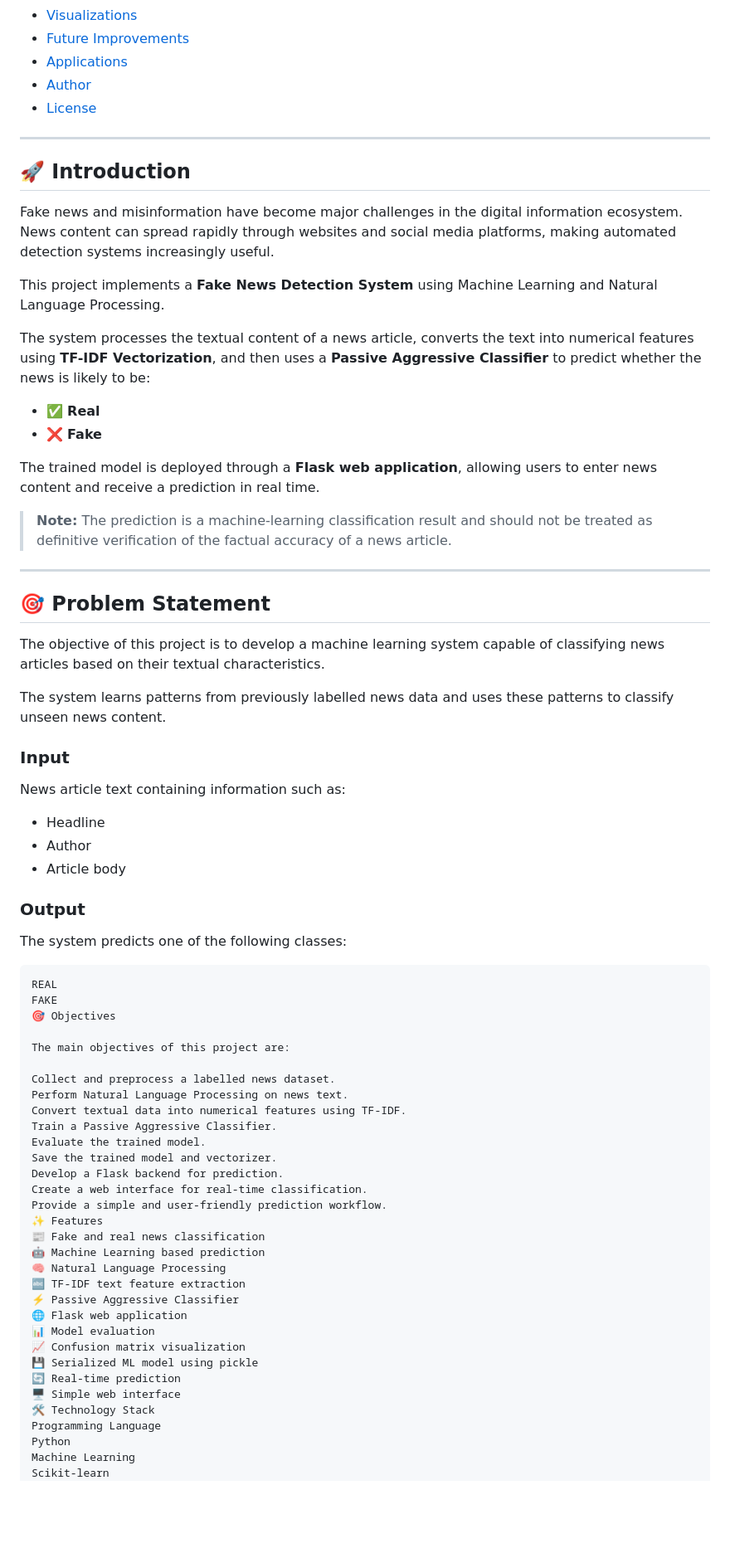
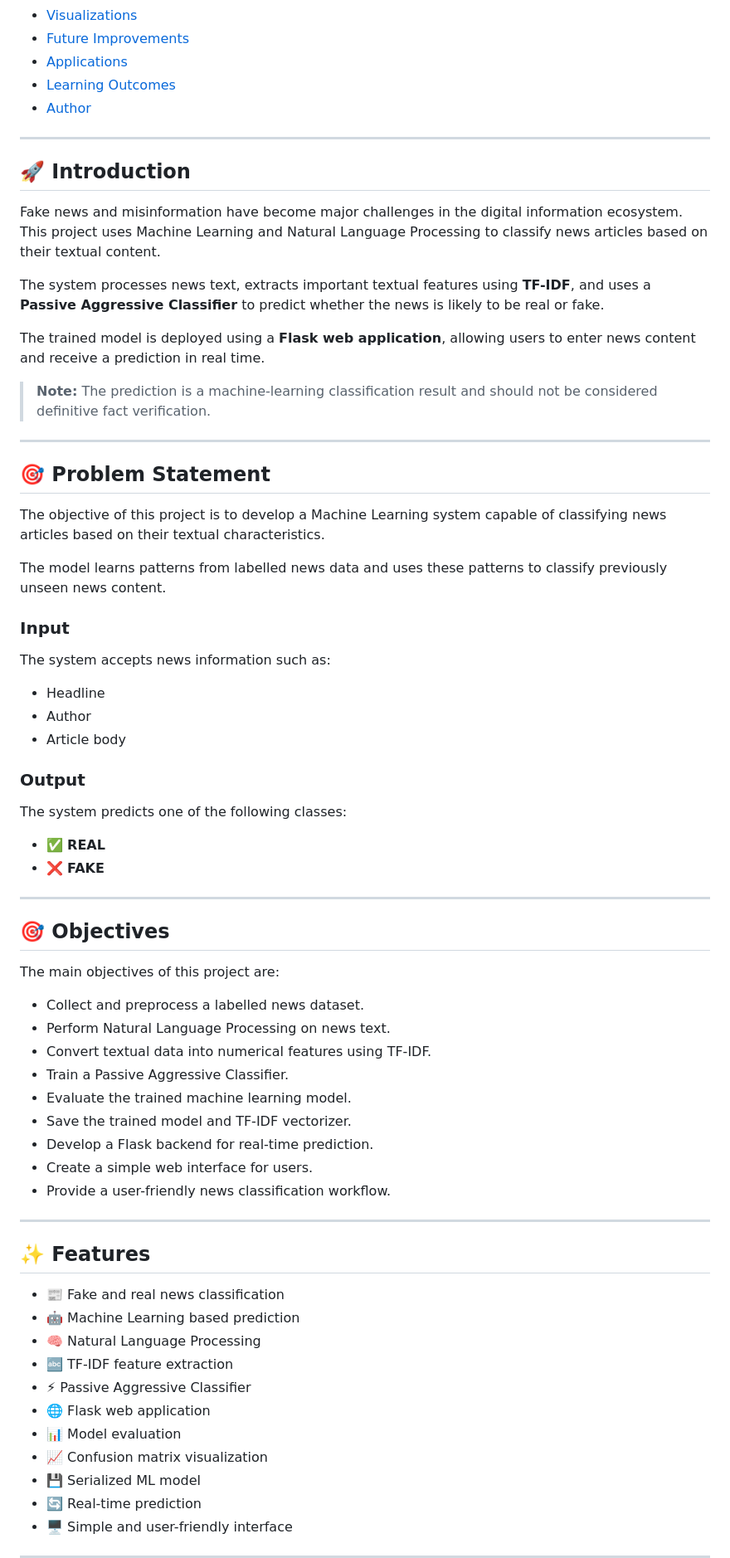
Before and after one commit to prashant-00-22/Fake-News-Detection-using-Machine-Learning, a Markdown page: README.md, the part around one of its changes. Shown at 83% size. Rendered like a GitHub page; blank space fills up the shorter version.

Commit message:
Refine README content and terminology
Updated terminology from 'TF-IDF feature extraction' to 'TF-IDF Vectorization' and made various clarifications throughout the document.

````diff
--- a/README.md
+++ b/README.md
@@ -27,37 +27,32 @@ The trained machine learning model is integrated with a **Flask web application*
 - [Visualizations](#-visualizations)
 - [Future Improvements](#-future-improvements)
 - [Applications](#-applications)
+- [Learning Outcomes](#-learning-outcomes)
 - [Author](#-author)
-- [License](#-license)
 
 ---
 
 ## 🚀 Introduction
 
-Fake news and misinformation have become major challenges in the digital information ecosystem. News content can spread rapidly through websites and social media platforms, making automated detection systems increasingly useful.
+Fake news and misinformation have become major challenges in the digital information ecosystem. This project uses Machine Learning and Natural Language Processing to classify news articles based on their textual content.
 
-This project implements a **Fake News Detection System** using Machine Learning and Natural Language Processing.
+The system processes news text, extracts important textual features using **TF-IDF**, and uses a **Passive Aggressive Classifier** to predict whether the news is likely to be real or fake.
 
-The system processes the textual content of a news article, converts the text into numerical features using **TF-IDF Vectorization**, and then uses a **Passive Aggressive Classifier** to predict whether the news is likely to be:
+The trained model is deployed using a **Flask web application**, allowing users to enter news content and receive a prediction in real time.
 
-- ✅ **Real**
-- ❌ **Fake**
-
-The trained model is deployed through a **Flask web application**, allowing users to enter news content and receive a prediction in real time.
-
-> **Note:** The prediction is a machine-learning classification result and should not be treated as definitive verification of the factual accuracy of a news article.
+> **Note:** The prediction is a machine-learning classification result and should not be considered definitive fact verification.
 
 ---
 
 ## 🎯 Problem Statement
 
-The objective of this project is to develop a machine learning system capable of classifying news articles based on their textual characteristics.
+The objective of this project is to develop a Machine Learning system capable of classifying news articles based on their textual characteristics.
 
-The system learns patterns from previously labelled news data and uses these patterns to classify unseen news content.
+The model learns patterns from labelled news data and uses these patterns to classify previously unseen news content.
 
 ### Input
 
-News article text containing information such as:
+The system accepts news information such as:
 
 - Headline
 - Author
@@ -67,36 +62,40 @@ News article text containing information such as:
 
 The system predicts one of the following classes:
 
-```text
-REAL
-FAKE
-🎯 Objectives
+- ✅ **REAL**
+- ❌ **FAKE**
+
+---
+
+## 🎯 Objectives
 
 The main objectives of this project are:
 
-Collect and preprocess a labelled news dataset.
-Perform Natural Language Processing on news text.
-Convert textual data into numerical features using TF-IDF.
-Train a Passive Aggressive Classifier.
-Evaluate the trained model.
-Save the trained model and vectorizer.
-Develop a Flask backend for prediction.
-Create a web interface for real-time classification.
-Provide a simple and user-friendly prediction workflow.
-✨ Features
-📰 Fake and real news classification
-🤖 Machine Learning based prediction
-🧠 Natural Language Processing
-🔤 TF-IDF text feature extraction
-⚡ Passive Aggressive Classifier
-🌐 Flask web application
-📊 Model evaluation
-📈 Confusion matrix visualization
-💾 Serialized ML model using pickle
-🔄 Real-time prediction
-🖥️ Simple web interface
-🛠️ Technology Stack
-Programming Language
-Python
-Machine Learning
-Scikit-learn
+- Collect and preprocess a labelled news dataset.
+- Perform Natural Language Processing on news text.
+- Convert textual data into numerical features using TF-IDF.
+- Train a Passive Aggressive Classifier.
+- Evaluate the trained machine learning model.
+- Save the trained model and TF-IDF vectorizer.
+- Develop a Flask backend for real-time prediction.
+- Create a simple web interface for users.
+- Provide a user-friendly news classification workflow.
+
+---
+
+## ✨ Features
+
+- 📰 Fake and real news classification
+- 🤖 Machine Learning based prediction
+- 🧠 Natural Language Processing
+- 🔤 TF-IDF feature extraction
+- ⚡ Passive Aggressive Classifier
+- 🌐 Flask web application
+- 📊 Model evaluation
+- 📈 Confusion matrix visualization
+- 💾 Serialized ML model
+- 🔄 Real-time prediction
+- 🖥️ Simple and user-friendly interface
+
+---
+
````
Also changed, not shown: other parts of README.md (+188 -239 lines).
